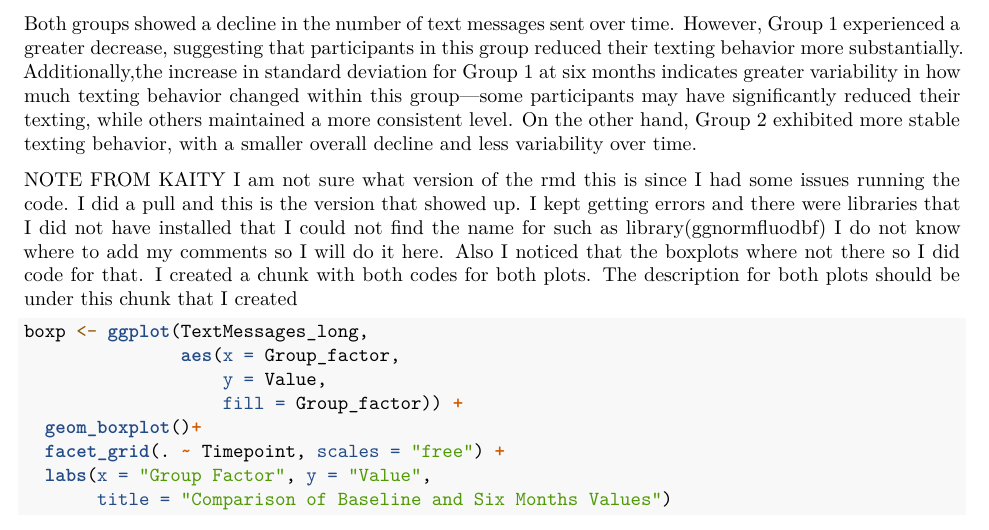
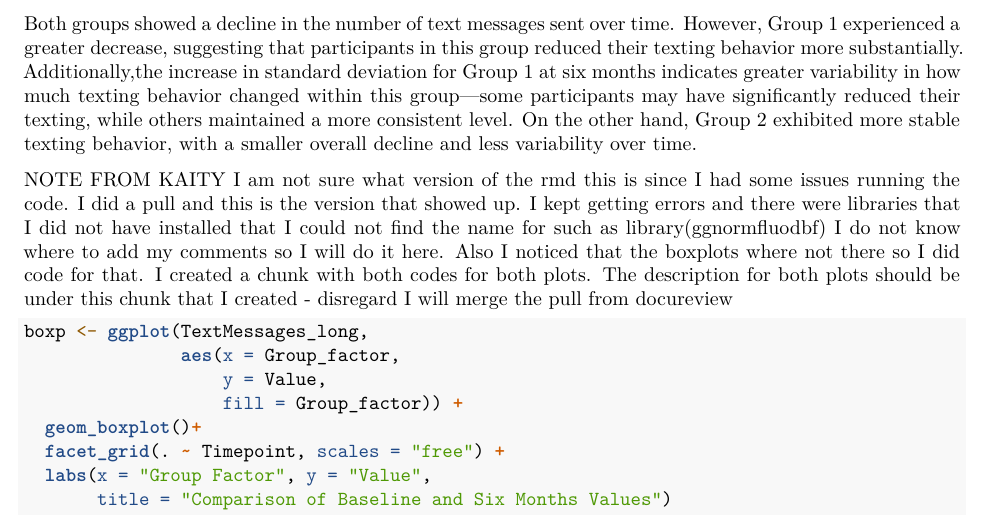
Before and after one commit to bhds2010/github_primer, an R Markdown document (Github_Collaboration.Rmd): part of page 4 of 6, cut so that both start at the same text. Rendered offline with R 4.5, knitr and Pandoc, then LaTeX, with nearby package versions; some code elsewhere in the file could not run offline.

Commit message:
disregard

````diff
--- a/Github_Collaboration.Rmd
+++ b/Github_Collaboration.Rmd
@@ -185,7 +185,7 @@ installed that I could not find the name for such as library(ggnormfluodbf)
 I do not know where to add my comments so I will do it here. Also I noticed that
 the boxplots where not there so I did code for that. I created a chunk with
 both codes for both plots. The description for both plots should be under this
-chunk that I created
+chunk that I created - disregard I will merge the pull from docureview
 ```{r}
 boxp <- ggplot(TextMessages_long,
                aes(x = Group_factor,
````
